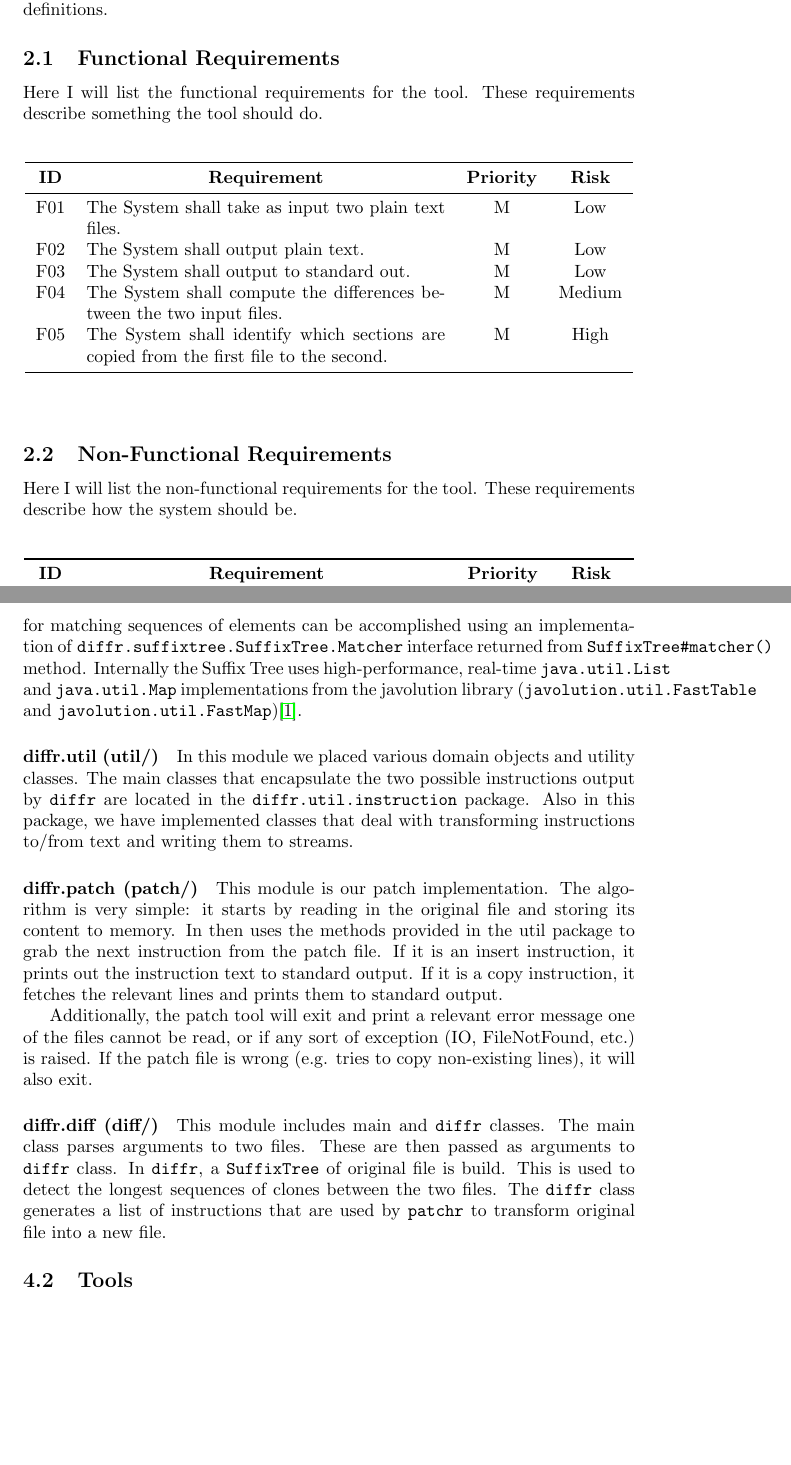
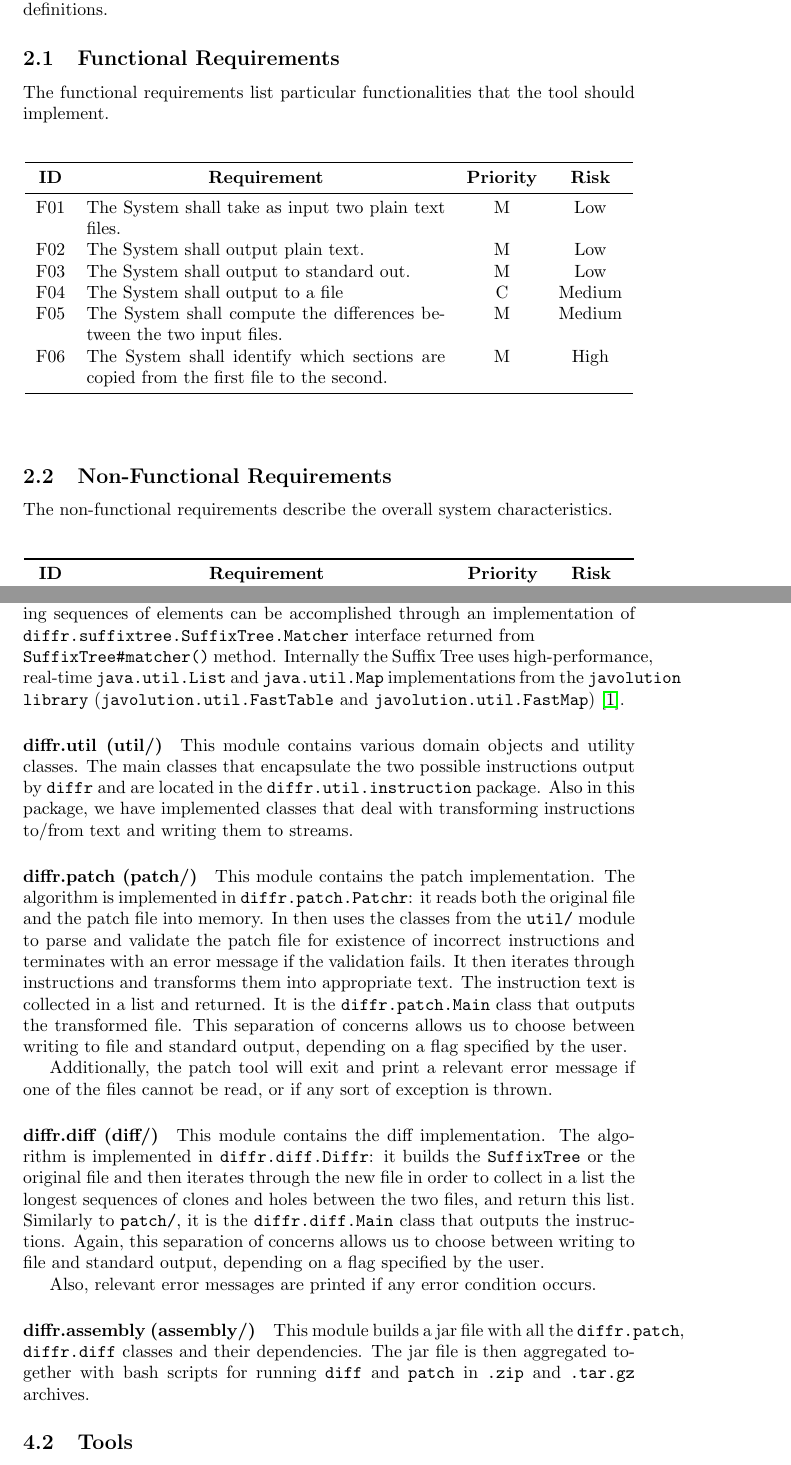
Before and after one commit to diffr/diffr-java, a LaTeX document (report.tex, which reads implementation/implementation.tex, requirements/requirements.tex): two parts of pages 2 and 6 of 9 before the commit and two parts of pages 2 and 6 of 10 after it, joined at a grey line, cut so that both start at the same text, the shorter picture padded with empty space. Compiled offline with pdfLaTeX.

Commit message:
Proofreading, up to Testing section.

```diff
--- a/implementation/implementation.tex
+++ b/implementation/implementation.tex
@@ -5,19 +5,24 @@ In this chapter we will describe the overall architecture of \texttt{diffr} and
 \subsection{Modules}
 
 \paragraph{diffr.suffix-tree (suffix-tree/)}
-This module contains the Suffix Tree implementation. It is a generic Suffix Tree based on the implementation suggested in \cite{Ukkonen95} and optimised for quickly matching suffixes of elements. The implementation details are completely hidden from the user behind the \texttt{diffr.suffixtree.SuffixTree} interface and \texttt{diffr.suffixtree.SuffixTrees} factory. Using the \texttt{SuffixTree} for matching sequences of elements can be accomplished using an implementation of \texttt{diffr.suffixtree.SuffixTree.Matcher} interface returned from \texttt{SuffixTree\#matcher()} method. Internally the Suffix Tree uses high-performance, real-time \texttt{java.util.List} and \texttt{java.util.Map} implementations from the javolution library (\texttt{javolution.util.FastTable} and \texttt{javolution.util.FastMap})\cite{javolution}.
+This module contains the Suffix Tree implementation. It is a generic Suffix Tree based on the implementation suggested in \cite{Ukkonen95} and optimised for quickly matching suffixes of elements. The implementation details are completely hidden from the user behind the \\ \texttt{diffr.suffixtree.SuffixTree} interface and \\ \texttt{diffr.suffixtree.SuffixTrees} factory. Using the \texttt{SuffixTree} for matching sequences of elements can be accomplished through an implementation of \texttt{diffr.suffixtree.SuffixTree.Matcher} interface returned from \\ \texttt{SuffixTree\#matcher()} method. Internally the Suffix Tree uses high-performance, real-time \texttt{java.util.List} and \texttt{java.util.Map} implementations from the \texttt{javolution library} (\texttt{javolution.util.FastTable} and \texttt{javolution.util.FastMap})~\cite{javolution}.
 
 \paragraph{diffr.util (util/)}
-In this module we placed various domain objects and utility classes. The main classes that encapsulate the two possible instructions output by \texttt{diffr} are located in the \texttt{diffr.util.instruction} package. Also in this package, we have implemented classes that deal with transforming instructions to/from text and writing them to streams.
+This module contains various domain objects and utility classes. The main classes that encapsulate the two possible instructions output by \texttt{diffr} and are located in the \texttt{diffr.util.instruction} package. Also in this package, we have implemented classes that deal with transforming instructions to/from text and writing them to streams.
 
 \paragraph{diffr.patch (patch/)}
-This module is our patch implementation. The algorithm is very simple: it starts by reading in the original file and storing its content to memory. In then uses the methods provided in the util package to grab the next instruction from the patch file. If it is an insert instruction, it prints out the instruction text to standard output. If it is a copy instruction, it fetches the relevant lines and prints them to standard output.
+This module contains the patch implementation. The algorithm is implemented in \texttt{diffr.patch.Patchr}: it reads both the original file and the patch file into memory. In then uses the classes from the \texttt{util/} module to parse and validate the patch file for existence of incorrect instructions and terminates with an error message if the validation fails. It then iterates through instructions and transforms them into appropriate text. The instruction text is collected in a list and returned. It is the \texttt{diffr.patch.Main} class that outputs the transformed file. This separation of concerns allows us to choose between writing to file and standard output, depending on a flag specified by the user.
 
-Additionally, the patch tool will exit and print a relevant error message one of the files cannot be read, or if any sort of exception (IO, FileNotFound, etc.) is raised. If the patch file is wrong (e.g. tries to copy non-existing lines), it will also exit.
+Additionally, the patch tool will exit and print a relevant error message if one of the files cannot be read, or if any sort of exception is thrown.
 
 \paragraph{diffr.diff (diff/)}
 
-This module includes main and \texttt{diffr} classes. The main class parses arguments to two files. These are then passed as arguments to \texttt{diffr} class. In \texttt{diffr}, a \texttt{SuffixTree} of original file is build. This is used to detect the longest sequences of clones between the two files. The \texttt{diffr} class generates a list of instructions that are used by \texttt{patchr}  to transform original file into a new file.
+This module contains the diff implementation. The algorithm is implemented in \texttt{diffr.diff.Diffr}: it builds the \texttt{SuffixTree} or the original file and then iterates through the new file in order to collect in a list the longest sequences of clones and holes between the two files, and return this list. Similarly to \texttt{patch/}, it is the \texttt{diffr.diff.Main} class that outputs the instructions. Again, this separation of concerns allows us to choose between writing to file and standard output, depending on a flag specified by the user.
+
+Also, relevant error messages are printed if any error condition occurs.
+
+\paragraph{diffr.assembly (assembly/)}
+This module builds a jar file with all the \texttt{diffr.patch}, \texttt{diffr.diff} classes and their dependencies. The jar file is then aggregated together with bash scripts for running \texttt{diff} and \texttt{patch} in \texttt{.zip} and \texttt{.tar.gz} archives.
 
 \subsection{Tools}
 
--- a/requirements/requirements.tex
+++ b/requirements/requirements.tex
@@ -24,8 +22,7 @@ Possible ranks are High, Medium and Low with obvious definitions.
 
 \subsection{Functional Requirements}
 
-Here I will list the functional requirements for the tool.
-These requirements describe something the tool should do.
+The functional requirements list particular functionalities that the tool should implement.
 
 \begin{center}
 \begin{longtable}{c p{2.8in} c c }
@@ -37,8 +34,9 @@ These requirements describe something the tool should do.
 	F01 & The System shall take as input two plain text files. & M & Low \\
 	F02 & The System shall output plain text. & M & Low \\
 	F03 & The System shall output to standard out. & M & Low \\
-	F04 & The System shall compute the differences between the two input files. & M & Medium \\
-	F05 & The System shall identify which sections are copied from the first file to the second. & M & High \\
+	F04 & The System shall output to a file        & C & Medium \\
+	F05 & The System shall compute the differences between the two input files. & M & Medium \\
+	F06 & The System shall identify which sections are copied from the first file to the second. & M & High \\
 
 \bottomrule
 \end{longtable}
@@ -46,8 +44,7 @@ These requirements describe something the tool should do.
 
 \subsection{Non-Functional Requirements}
 
-Here I will list the non-functional requirements for the tool.
-These requirements describe how the system should be.
+The non-functional requirements describe the overall system characteristics.
 
 \begin{center}
 \begin{longtable}{c p{2.8in} c c }
```
Also changed, not shown: Bibliography.bib (+6 -0 lines), design/design.tex (+1 -5 lines), results/results.tex (+1 -1 lines), implementation/implementation.tex (3 more changed lines), requirements/requirements.tex (4 more changed lines).
